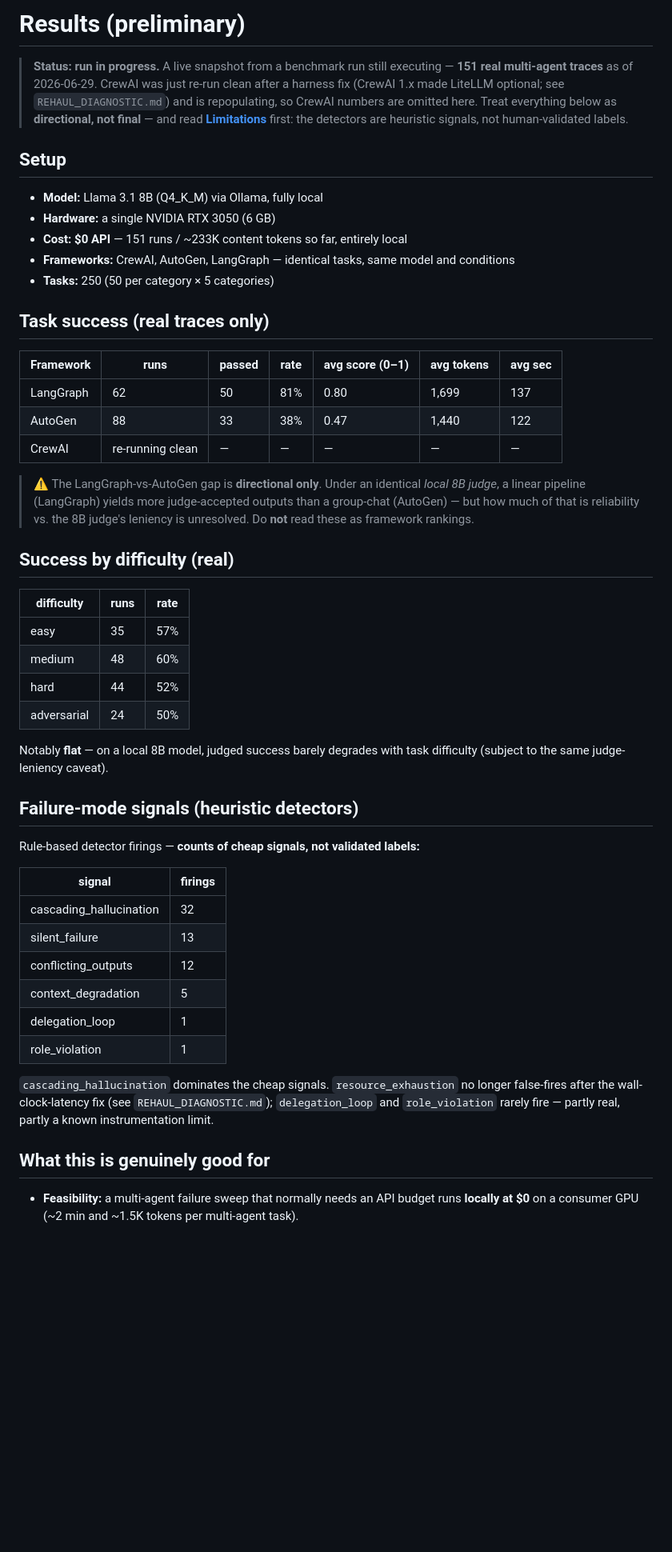
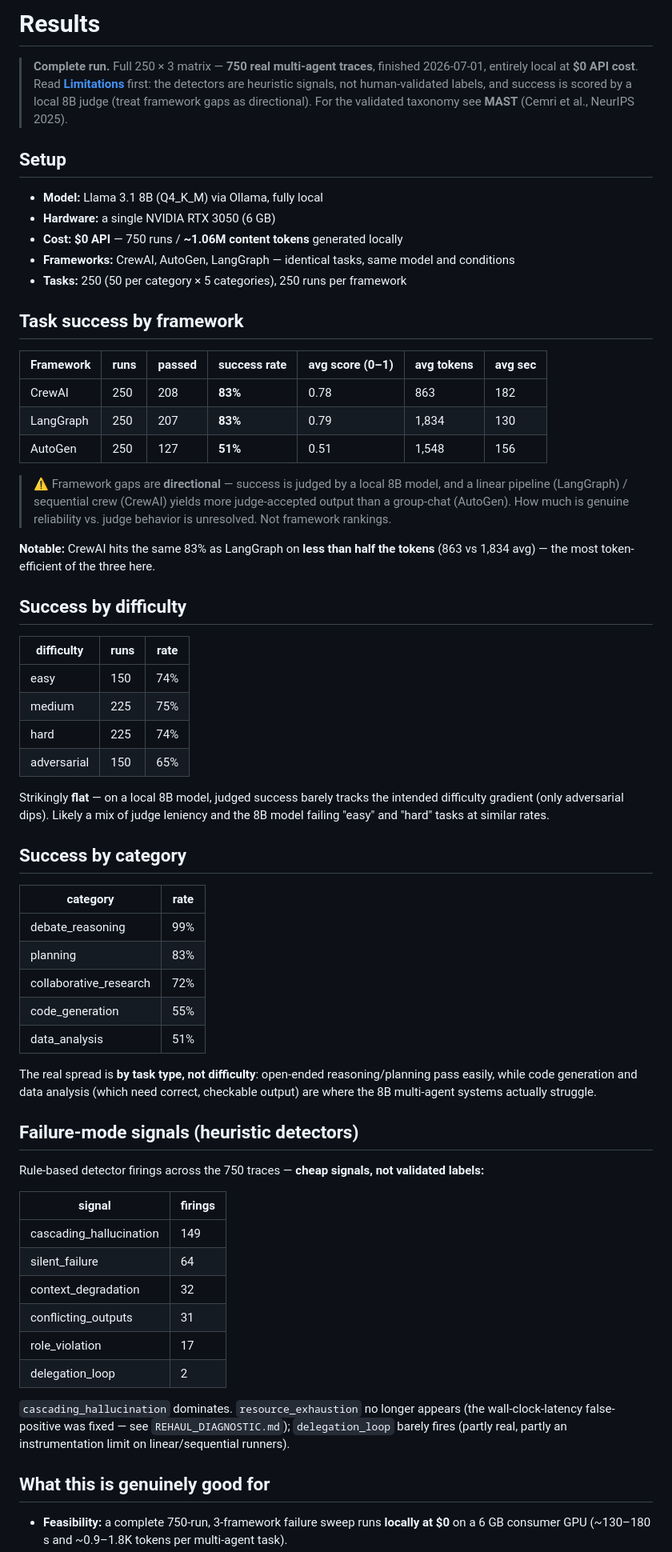
Before and after one commit to JeevaAnanthV/agentfaildb, a Markdown page: docs/RESULTS.md, the part around one of its changes. Shown at 80% size. Rendered like a GitHub page; blank space fills up the shorter version.

Commit message:
docs/RESULTS.md: final numbers from the complete 250x3 run (#6)
Full matrix complete — 750 real traces, ~1.06M tokens, $0 API (Llama 3.1 8B, RTX 3050).
Success: CrewAI 83%, LangGraph 83%, AutoGen 51%. Adds by-category breakdown (the real
spread is by task type — debate 99% vs data_analysis 51%/code_gen 55% — not difficulty),
final failure-mode signal counts, and a token-efficiency note (CrewAI matches LangGraph
at <half the tokens). Replaces the preliminary snapshot; framework/difficulty gaps kept
explicitly directional (local 8B judge).


Claude-Session: https://claude.ai/code/session_0155AfEB6feo96bK6UYd1kgz

Co-authored-by: JeevaAnanthV <JeevaAnanthV@users.noreply.github.com>
Co-authored-by: Claude Opus 4.8 (1M context) <noreply@anthropic.com>

```diff
--- a/docs/RESULTS.md
+++ b/docs/RESULTS.md
@@ -1,64 +1,82 @@
-# Results (preliminary)
+# Results
 
-> **Status: run in progress.** A live snapshot from a benchmark run still executing
-> — **151 real multi-agent traces** as of 2026-06-29. CrewAI was just re-run clean
-> after a harness fix (CrewAI 1.x made LiteLLM optional; see `REHAUL_DIAGNOSTIC.md`)
-> and is repopulating, so CrewAI numbers are omitted here. Treat everything below as
-> **directional, not final** — and read **[Limitations](../README.md#limitations)** first:
-> the detectors are heuristic signals, not human-validated labels.
+> **Complete run.** Full 250 × 3 matrix — **750 real multi-agent traces**, finished
+> 2026-07-01, entirely local at **$0 API cost**. Read **[Limitations](../README.md#limitations)**
+> first: the detectors are heuristic signals, not human-validated labels, and success is
+> scored by a local 8B judge (treat framework gaps as directional). For the validated
+> taxonomy see **MAST** (Cemri et al., NeurIPS 2025).
 
 ## Setup
 
 - **Model:** Llama 3.1 8B (Q4_K_M) via Ollama, fully local
 - **Hardware:** a single NVIDIA RTX 3050 (6 GB)
-- **Cost:** **$0 API** — 151 runs / ~233K content tokens so far, entirely local
+- **Cost:** **$0 API** — 750 runs / **~1.06M content tokens** generated locally
 - **Frameworks:** CrewAI, AutoGen, LangGraph — identical tasks, same model and conditions
-- **Tasks:** 250 (50 per category × 5 categories)
+- **Tasks:** 250 (50 per category × 5 categories), 250 runs per framework
 
-## Task success (real traces only)
+## Task success by framework
 
-| Framework | runs | passed | rate | avg score (0–1) | avg tokens | avg sec |
+| Framework | runs | passed | success rate | avg score (0–1) | avg tokens | avg sec |
 |---|---|---|---|---|---|---|
-| LangGraph | 62 | 50 | 81% | 0.80 | 1,699 | 137 |
-| AutoGen | 88 | 33 | 38% | 0.47 | 1,440 | 122 |
-| CrewAI | re-running clean | — | — | — | — | — |
+| CrewAI | 250 | 208 | **83%** | 0.78 | 863 | 182 |
+| LangGraph | 250 | 207 | **83%** | 0.79 | 1,834 | 130 |
+| AutoGen | 250 | 127 | **51%** | 0.51 | 1,548 | 156 |
 
-> ⚠️ The LangGraph-vs-AutoGen gap is **directional only**. Under an identical *local 8B
-> judge*, a linear pipeline (LangGraph) yields more judge-accepted outputs than a
-> group-chat (AutoGen) — but how much of that is reliability vs. the 8B judge's leniency
-> is unresolved. Do **not** read these as framework rankings.
+> ⚠️ Framework gaps are **directional** — success is judged by a local 8B model, and a
+> linear pipeline (LangGraph) / sequential crew (CrewAI) yields more judge-accepted output
+> than a group-chat (AutoGen). How much is genuine reliability vs. judge behavior is
+> unresolved. Not framework rankings.
 
-## Success by difficulty (real)
+**Notable:** CrewAI hits the same 83% as LangGraph on **less than half the tokens** (863 vs
+1,834 avg) — the most token-efficient of the three here.
+
+## Success by difficulty
 
 | difficulty | runs | rate |
 |---|---|---|
-| easy | 35 | 57% |
-| medium | 48 | 60% |
-| hard | 44 | 52% |
-| adversarial | 24 | 50% |
+| easy | 150 | 74% |
+| medium | 225 | 75% |
+| hard | 225 | 74% |
+| adversarial | 150 | 65% |
 
-Notably **flat** — on a local 8B model, judged success barely degrades with task
-difficulty (subject to the same judge-leniency caveat).
+Strikingly **flat** — on a local 8B model, judged success barely tracks the intended
+difficulty gradient (only adversarial dips). Likely a mix of judge leniency and the 8B
+model failing "easy" and "hard" tasks at similar rates.
+
+## Success by category
+
+| category | rate |
+|---|---|
+| debate_reasoning | 99% |
+| planning | 83% |
+| collaborative_research | 72% |
+| code_generation | 55% |
+| data_analysis | 51% |
+
+The real spread is **by task type, not difficulty**: open-ended reasoning/planning pass
+easily, while code generation and data analysis (which need correct, checkable output) are
+where the 8B multi-agent systems actually struggle.
 
 ## Failure-mode signals (heuristic detectors)
 
-Rule-based detector firings — **counts of cheap signals, not validated labels:**
+Rule-based detector firings across the 750 traces — **cheap signals, not validated labels:**
 
 | signal | firings |
 |---|---|
-| cascading_hallucination | 32 |
-| silent_failure | 13 |
-| conflicting_outputs | 12 |
-| context_degradation | 5 |
-| delegation_loop | 1 |
-| role_violation | 1 |
+| cascading_hallucination | 149 |
+| silent_failure | 64 |
+| context_degradation | 32 |
+| conflicting_outputs | 31 |
+| role_violation | 17 |
+| delegation_loop | 2 |
 
-`cascading_hallucination` dominates the cheap signals. `resource_exhaustion` no longer
-false-fires after the wall-clock-latency fix (see `REHAUL_DIAGNOSTIC.md`); `delegation_loop`
-and `role_violation` rarely fire — partly real, partly a known instrumentation limit.
+`cascading_hallucination` dominates. `resource_exhaustion` no longer appears (the
+wall-clock-latency false-positive was fixed — see `REHAUL_DIAGNOSTIC.md`);
+`delegation_loop` barely fires (partly real, partly an instrumentation limit on
+linear/sequential runners).
 
 ## What this is genuinely good for
 
-- **Feasibility:** a multi-agent failure sweep that normally needs an API budget runs
-  **locally at $0** on a consumer GPU (~2 min and ~1.5K tokens per multi-agent task).
+- **Feasibility:** a complete 750-run, 3-framework failure sweep runs **locally at $0** on
+  a 6 GB consumer GPU (~130–180 s and ~0.9–1.8K tokens per multi-agent task).
 - **Cheap detectors catch structure, not meaning:** rule-based checks flag structural
```
Also changed, not shown: other parts of docs/RESULTS.md (+8 -8 lines).
